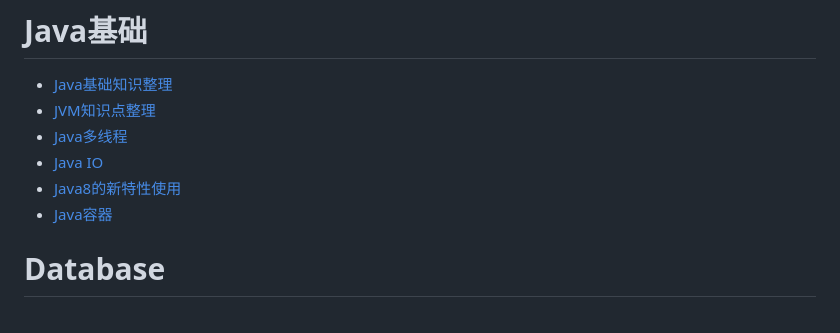
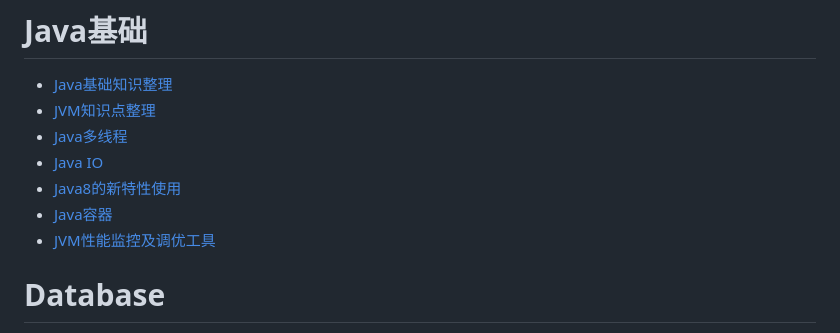
Before and after one commit to sunyanping24/IT-Keep, a Markdown page: README.md, the part around the change. Drawn GitHub-style.

```diff
--- a/README.md
+++ b/README.md
@@ -39,6 +39,7 @@
 * [Java IO](Java基础/Java%20IO.md)
 * [Java8的新特性使用](Java基础/Java8的新特性使用.md)
 * [Java容器](Java基础/Java容器.md)
+* [JVM性能监控及调优工具](Java基础/JVM性能监控及调优工具.md)
 
 # Database
 - [MySQL](#MySQL)
```
Also changed, not shown: Java基础/JVM性能监控及调优工具.md (added, +451 -0 lines), ASSET/jvm-jhat-excluding-paltform.png (added), ASSET/jvm-jhat-heap-histogram.png (added).
